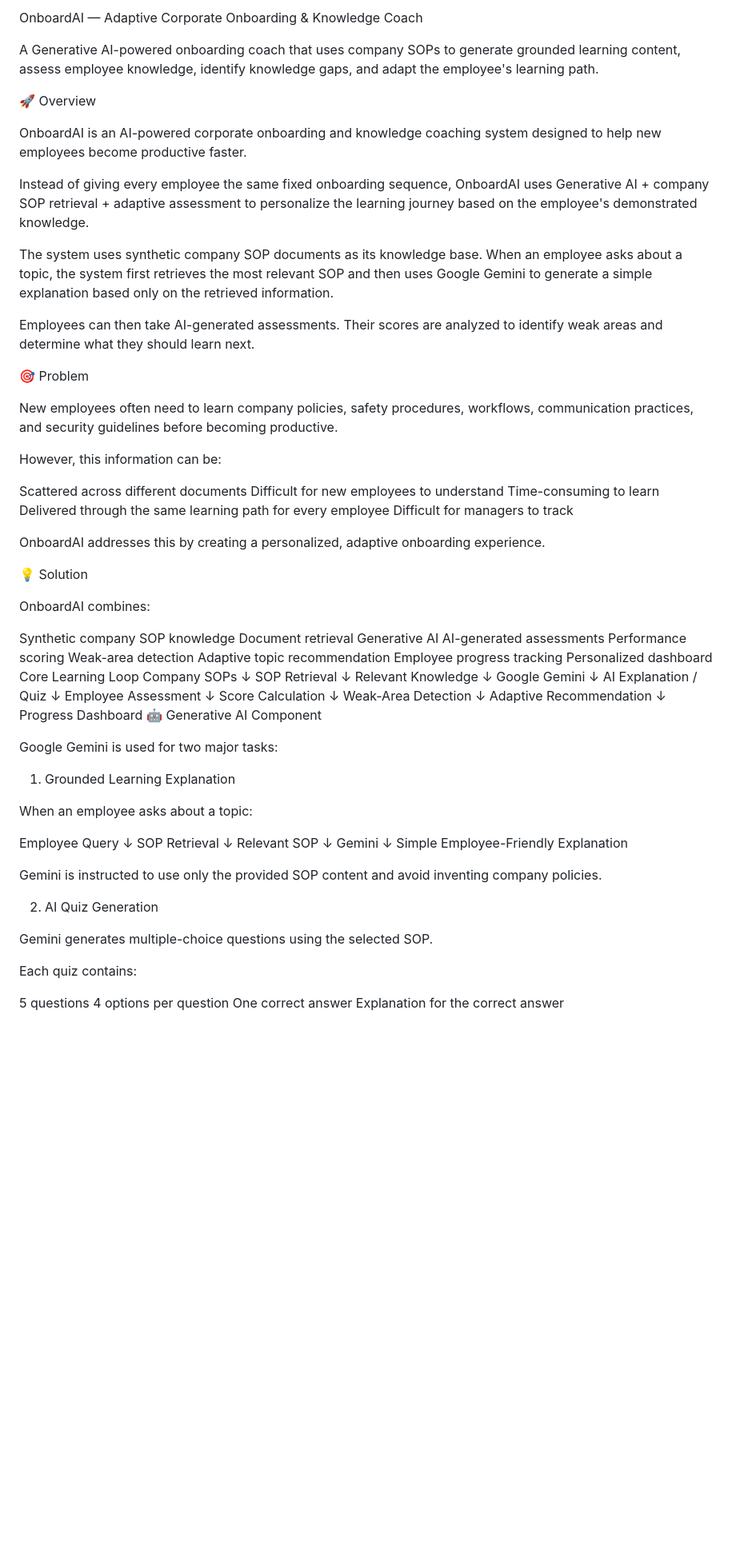
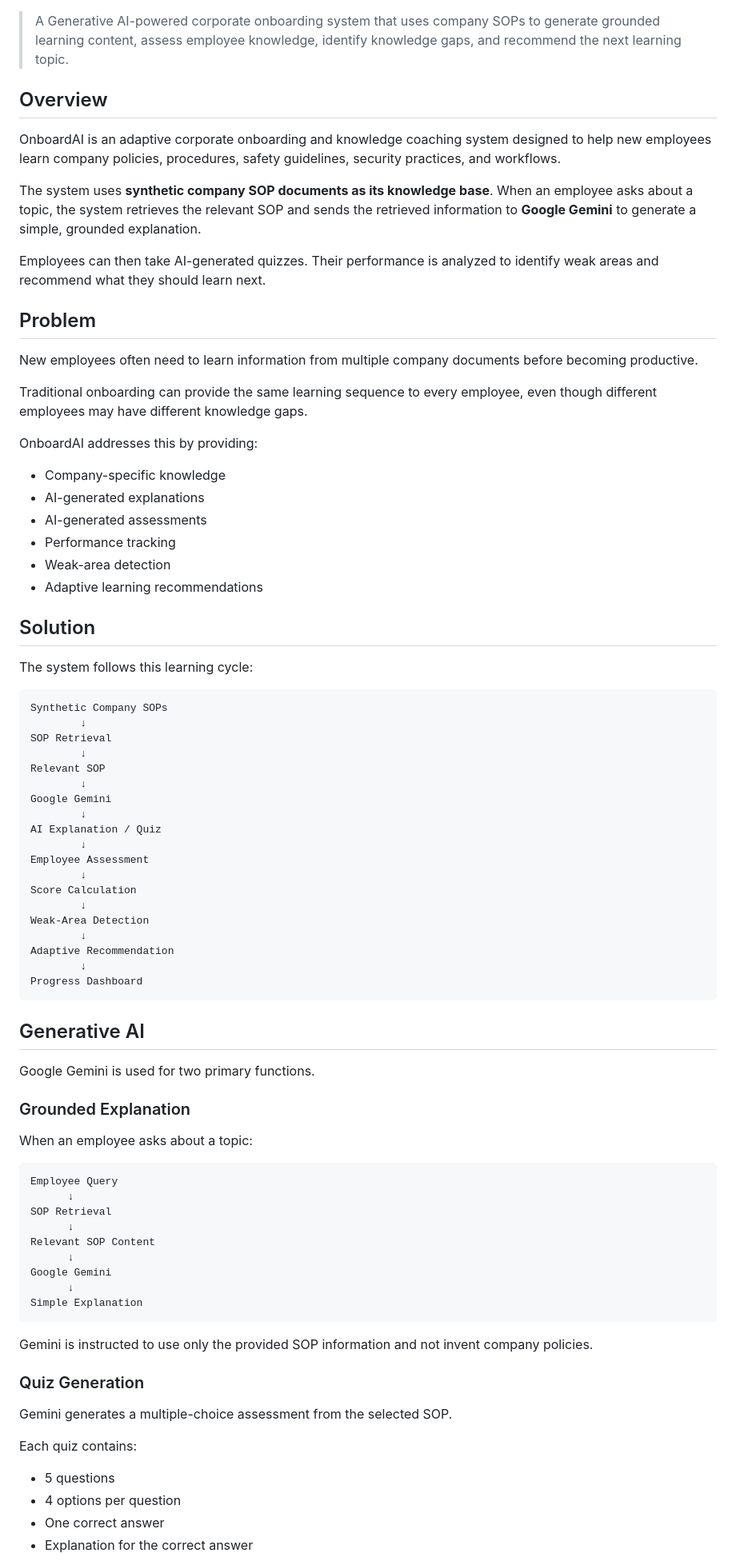
Before and after one commit to Mayuka25/HTH074GA30, a Markdown page: README.md, the part around one of its changes. Shown at 80% size. Drawn GitHub-style; blank space fills up the shorter version.

````diff
--- a/README.md
+++ b/README.md
@@ -1,92 +1,86 @@
-OnboardAI — Adaptive Corporate Onboarding & Knowledge Coach
 
-A Generative AI-powered onboarding coach that uses company SOPs to generate grounded learning content, assess employee knowledge, identify knowledge gaps, and adapt the employee's learning path.
 
-🚀 Overview
+> A Generative AI-powered corporate onboarding system that uses company SOPs to generate grounded learning content, assess employee knowledge, identify knowledge gaps, and recommend the next learning topic.
 
-OnboardAI is an AI-powered corporate onboarding and knowledge coaching system designed to help new employees become productive faster.
+## Overview
 
-Instead of giving every employee the same fixed onboarding sequence, OnboardAI uses Generative AI + company SOP retrieval + adaptive assessment to personalize the learning journey based on the employee's demonstrated knowledge.
+OnboardAI is an adaptive corporate onboarding and knowledge coaching system designed to help new employees learn company policies, procedures, safety guidelines, security practices, and workflows.
 
-The system uses synthetic company SOP documents as its knowledge base. When an employee asks about a topic, the system first retrieves the most relevant SOP and then uses Google Gemini to generate a simple explanation based only on the retrieved information.
+The system uses **synthetic company SOP documents as its knowledge base**. When an employee asks about a topic, the system retrieves the relevant SOP and sends the retrieved information to **Google Gemini** to generate a simple, grounded explanation.
 
-Employees can then take AI-generated assessments. Their scores are analyzed to identify weak areas and determine what they should learn next.
+Employees can then take AI-generated quizzes. Their performance is analyzed to identify weak areas and recommend what they should learn next.
 
-🎯 Problem
+## Problem
 
-New employees often need to learn company policies, safety procedures, workflows, communication practices, and security guidelines before becoming productive.
+New employees often need to learn information from multiple company documents before becoming productive.
 
-However, this information can be:
+Traditional onboarding can provide the same learning sequence to every employee, even though different employees may have different knowledge gaps.
 
-Scattered across different documents
-Difficult for new employees to understand
-Time-consuming to learn
-Delivered through the same learning path for every employee
-Difficult for managers to track
+OnboardAI addresses this by providing:
 
-OnboardAI addresses this by creating a personalized, adaptive onboarding experience.
+* Company-specific knowledge
+* AI-generated explanations
+* AI-generated assessments
+* Performance tracking
+* Weak-area detection
+* Adaptive learning recommendations
 
-💡 Solution
+## Solution
 
-OnboardAI combines:
+The system follows this learning cycle:
 
-Synthetic company SOP knowledge
-Document retrieval
-Generative AI
-AI-generated assessments
-Performance scoring
-Weak-area detection
-Adaptive topic recommendation
-Employee progress tracking
-Personalized dashboard
-Core Learning Loop
-Company SOPs
-     ↓
+```text
+Synthetic Company SOPs
+        ↓
 SOP Retrieval
-     ↓
-Relevant Knowledge
-     ↓
+        ↓
+Relevant SOP
+        ↓
 Google Gemini
-     ↓
+        ↓
 AI Explanation / Quiz
-     ↓
+        ↓
 Employee Assessment
-     ↓
+        ↓
 Score Calculation
-     ↓
+        ↓
 Weak-Area Detection
-     ↓
+        ↓
 Adaptive Recommendation
-     ↓
+        ↓
 Progress Dashboard
-🤖 Generative AI Component
+```
 
-Google Gemini is used for two major tasks:
+## Generative AI
 
-1. Grounded Learning Explanation
+Google Gemini is used for two primary functions.
+
+### Grounded Explanation
 
 When an employee asks about a topic:
 
+```text
 Employee Query
       ↓
 SOP Retrieval
       ↓
-Relevant SOP
+Relevant SOP Content
       ↓
-Gemini
+Google Gemini
       ↓
-Simple Employee-Friendly Explanation
+Simple Explanation
+```
 
-Gemini is instructed to use only the provided SOP content and avoid inventing company policies.
+Gemini is instructed to use only the provided SOP information and not invent company policies.
 
-2. AI Quiz Generation
+### Quiz Generation
 
-Gemini generates multiple-choice questions using the selected SOP.
+Gemini generates a multiple-choice assessment from the selected SOP.
 
 Each quiz contains:
 
-5 questions
-4 options per question
-One correct answer
-Explanation for the correct answer
+* 5 questions
+* 4 options per question
+* One correct answer
+* Explanation for the correct answer
 
````
Also changed, not shown: other parts of README.md (+165 -240 lines).
